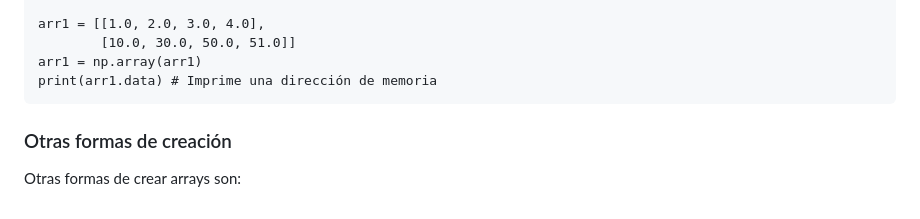
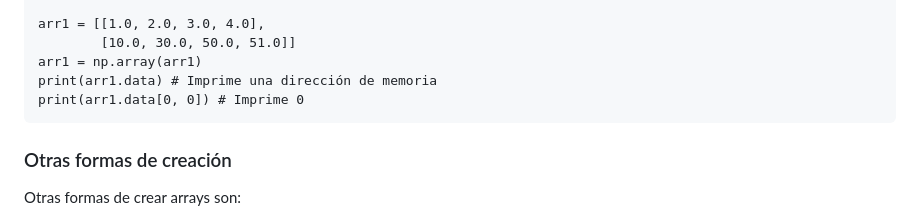
Before and after one commit to andresalas201/PrincipiosDeInformatica, a Markdown page: Markdowns/Ch10.md, the part around one of its changes. GitHub-like rendering.

````diff
--- a/Markdowns/Ch10.md
+++ b/Markdowns/Ch10.md
@@ -80,6 +80,7 @@ arr1 = [[1.0, 2.0, 3.0, 4.0],
         [10.0, 30.0, 50.0, 51.0]]
 arr1 = np.array(arr1)
 print(arr1.data) # Imprime una dirección de memoria
+print(arr1.data[0, 0]) # Imprime 0
 ```
 
 ### Otras formas de creación
````
Also changed, not shown: other parts of Markdowns/Ch10.md (+3 -3 lines).
